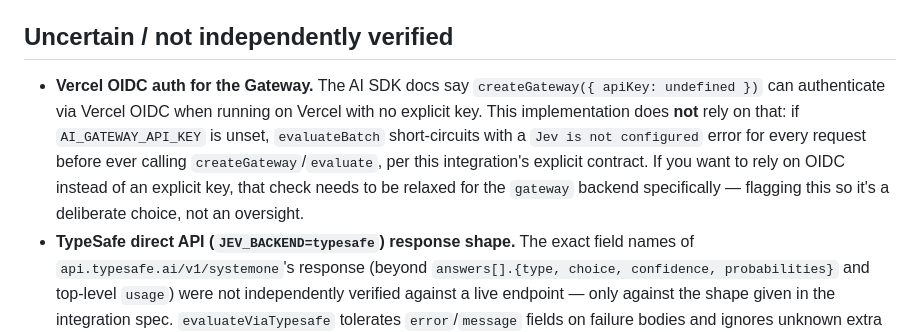
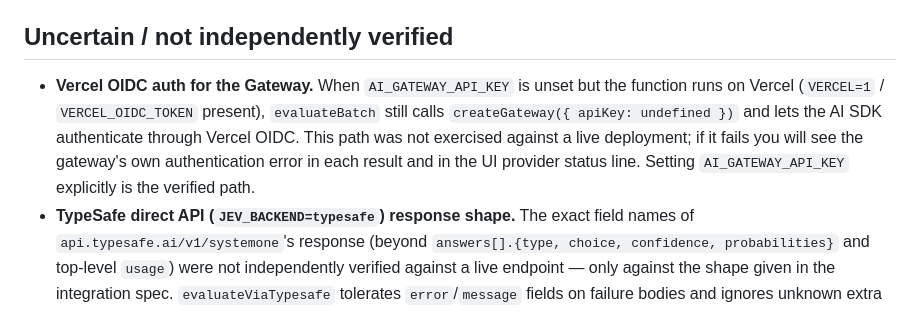
Before and after one commit to Riti0208/jevbug, a Markdown page: docs/JEV.md, the part around the change. Drawn GitHub-style.

```diff
--- a/docs/JEV.md
+++ b/docs/JEV.md
@@ -252,15 +252,13 @@ anywhere in the payload — plus checks for `null` signal criteria, absence of
 
 ## Uncertain / not independently verified
 
-- **Vercel OIDC auth for the Gateway.** The AI SDK docs say
-  `createGateway({ apiKey: undefined })` can authenticate via Vercel OIDC
-  when running on Vercel with no explicit key. This implementation does
-  **not** rely on that: if `AI_GATEWAY_API_KEY` is unset, `evaluateBatch`
-  short-circuits with a `Jev is not configured` error for every request
-  before ever calling `createGateway`/`evaluate`, per this integration's
-  explicit contract. If you want to rely on OIDC instead of an explicit key,
-  that check needs to be relaxed for the `gateway` backend specifically —
-  flagging this so it's a deliberate choice, not an oversight.
+- **Vercel OIDC auth for the Gateway.** When `AI_GATEWAY_API_KEY` is unset
+  but the function runs on Vercel (`VERCEL=1` / `VERCEL_OIDC_TOKEN` present),
+  `evaluateBatch` still calls `createGateway({ apiKey: undefined })` and lets
+  the AI SDK authenticate through Vercel OIDC. This path was not exercised
+  against a live deployment; if it fails you will see the gateway's own
+  authentication error in each result and in the UI provider status line.
+  Setting `AI_GATEWAY_API_KEY` explicitly is the verified path.
 - **TypeSafe direct API (`JEV_BACKEND=typesafe`) response shape.** The exact
   field names of `api.typesafe.ai/v1/systemone`'s response (beyond
   `answers[].{type, choice, confidence, probabilities}` and top-level
```
Also changed, not shown: README.md (+3 -1 lines).
